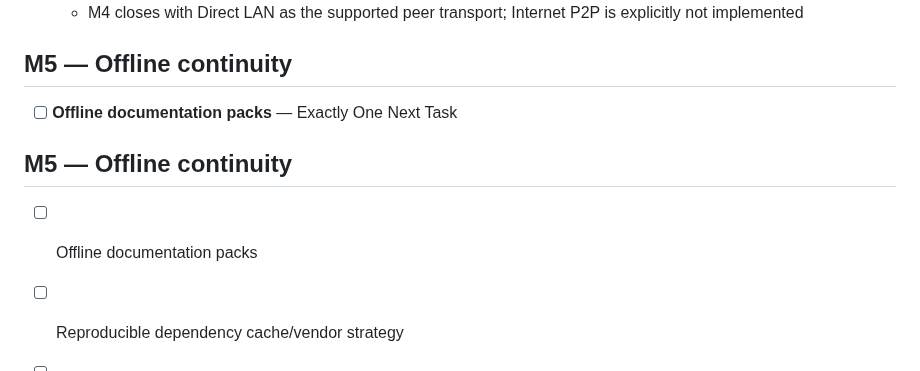
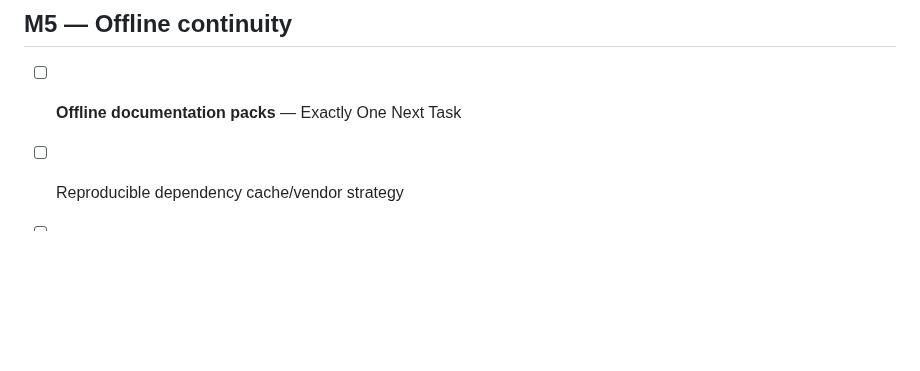
Before and after one commit to E20C1/dangomushi-usb, a Markdown page: docs/ROADMAP.md, the part around the change. GitHub-like rendering; blank space fills up the shorter version.

Commit message:
fix: keep one M5 roadmap handoff

```diff
--- a/docs/ROADMAP.md
+++ b/docs/ROADMAP.md
@@ -271,10 +271,6 @@ M3's transport-independent security and handoff boundaries are now complete. Any
 ## M5 — Offline continuity
 
 - [ ] **Offline documentation packs** — Exactly One Next Task
-
-## M5 — Offline continuity
-
-- [ ] Offline documentation packs
 - [ ] Reproducible dependency cache/vendor strategy
 - [ ] Recovery snapshots
 - [ ] Restore verification
```
